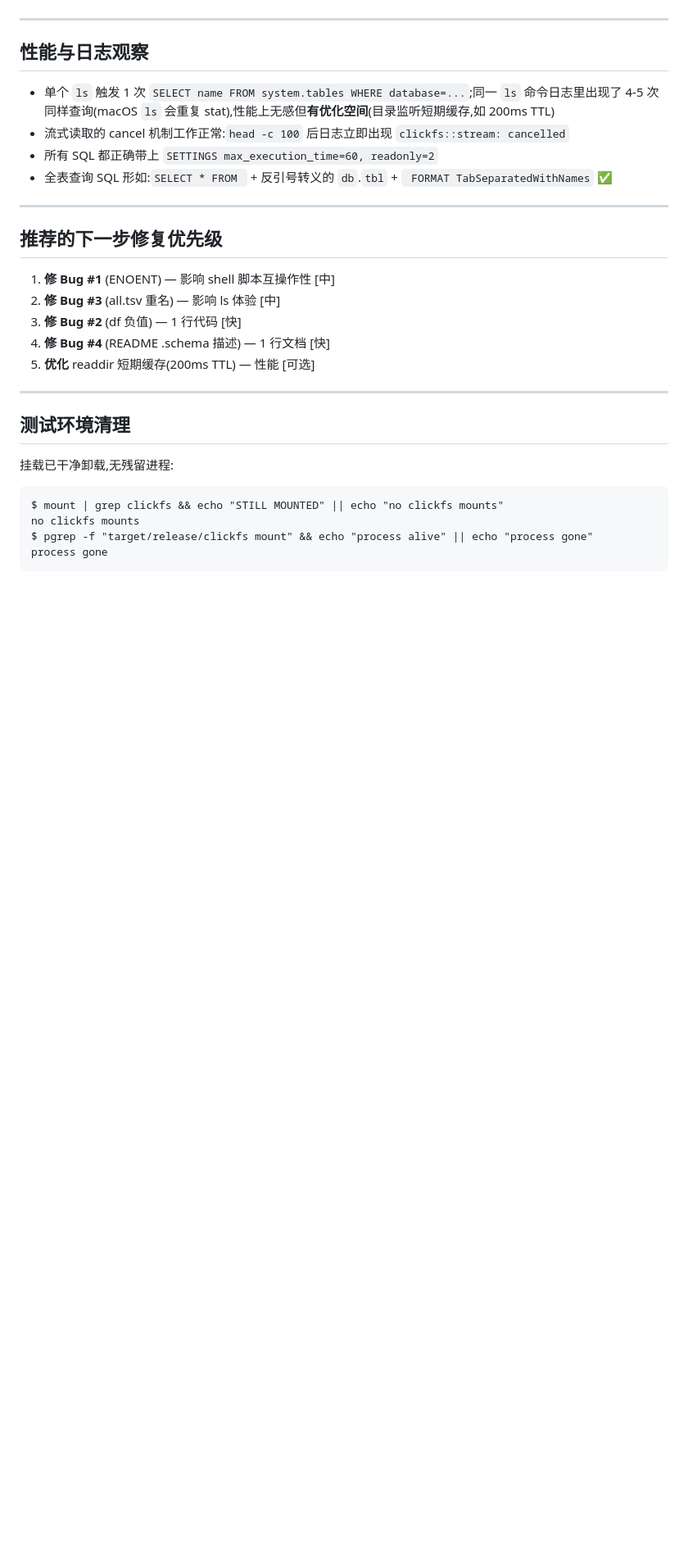
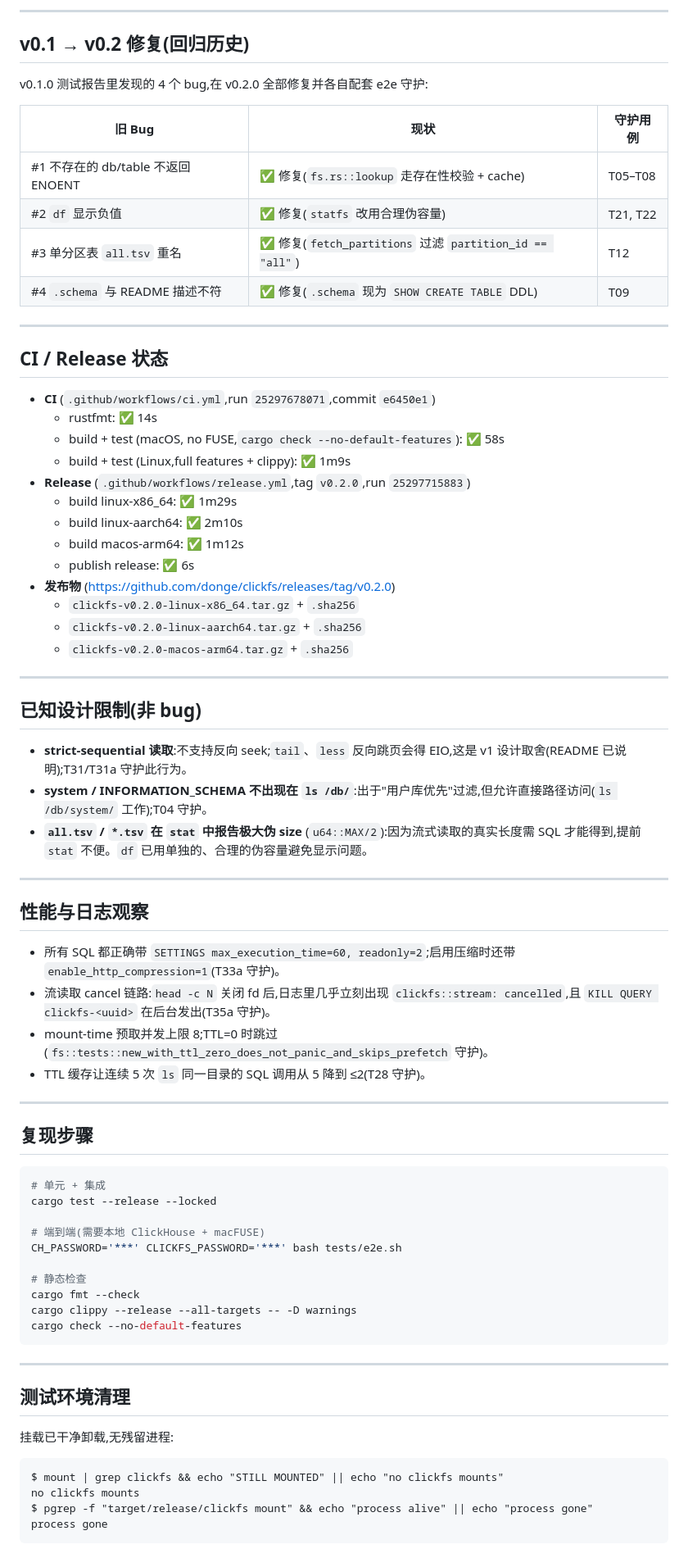
Before and after one commit to donge/clickfs, a Markdown page: TEST_REPORT.md, the part around one of its changes. Shown at 82% size. GitHub-like rendering; blank space fills up the shorter version.

````diff
--- a/TEST_REPORT.md
+++ b/TEST_REPORT.md
@@ -117,28 +129,74 @@
+---
+
+## v0.1 → v0.2 修复(回归历史)
+
+v0.1.0 测试报告里发现的 4 个 bug,在 v0.2.0 全部修复并各自配套 e2e 守护:
+
+| 旧 Bug | 现状 | 守护用例 |
+|---|---|---|
+| #1 不存在的 db/table 不返回 ENOENT | ✅ 修复(`fs.rs::lookup` 走存在性校验 + cache) | T05–T08 |
+| #2 `df` 显示负值 | ✅ 修复(`statfs` 改用合理伪容量) | T21, T22 |
+| #3 单分区表 `all.tsv` 重名 | ✅ 修复(`fetch_partitions` 过滤 `partition_id == "all"`) | T12 |
+| #4 `.schema` 与 README 描述不符 | ✅ 修复(`.schema` 现为 `SHOW CREATE TABLE` DDL) | T09 |
+
+---
+
+## CI / Release 状态
+
+- **CI** (`.github/workflows/ci.yml`,run `25297678071`,commit `e6450e1`)
+  - rustfmt: ✅ 14s
+  - build + test (macOS, no FUSE,`cargo check --no-default-features`): ✅ 58s
+  - build + test (Linux,full features + clippy): ✅ 1m9s
+- **Release** (`.github/workflows/release.yml`,tag `v0.2.0`,run `25297715883`)
+  - build linux-x86_64: ✅ 1m29s
+  - build linux-aarch64: ✅ 2m10s
+  - build macos-arm64: ✅ 1m12s
+  - publish release: ✅ 6s
+- **发布物** (https://github.com/donge/clickfs/releases/tag/v0.2.0)
+  - `clickfs-v0.2.0-linux-x86_64.tar.gz` + `.sha256`
+  - `clickfs-v0.2.0-linux-aarch64.tar.gz` + `.sha256`
+  - `clickfs-v0.2.0-macos-arm64.tar.gz` + `.sha256`
+
+---
+
+## 已知设计限制(非 bug)
+
+- **strict-sequential 读取**:不支持反向 seek;`tail`、`less` 反向跳页会得 EIO,这是 v1 设计取舍(README 已说明);T31/T31a 守护此行为。
+- **system / INFORMATION_SCHEMA 不出现在 `ls /db/`**:出于"用户库优先"过滤,但允许直接路径访问(`ls /db/system/` 工作);T04 守护。
+- **`all.tsv` / `*.tsv` 在 `stat` 中报告极大伪 size** (`u64::MAX/2`):因为流式读取的真实长度需 SQL 才能得到,提前 `stat` 不便。`df` 已用单独的、合理的伪容量避免显示问题。
 
 ---
 
 ## 性能与日志观察
 
-- 单个 `ls` 触发 1 次 `SELECT name FROM system.tables WHERE database=...`;同一 `ls` 命令日志里出现了 4-5 次同样查询(macOS `ls` 会重复 stat),性能上无感但**有优化空间**(目录监听短期缓存,如 200ms TTL)
-- 流式读取的 cancel 机制工作正常:`head -c 100` 后日志立即出现 `clickfs::stream: cancelled`
-- 所有 SQL 都正确带上 `SETTINGS max_execution_time=60, readonly=2`
-- 全表查询 SQL 形如:`SELECT * FROM ` + 反引号转义的 `db`.`tbl` + ` FORMAT TabSeparatedWithNames` ✅
+- 所有 SQL 都正确带 `SETTINGS max_execution_time=60, readonly=2`;启用压缩时还带 `enable_http_compression=1`(T33a 守护)。
+- 流读取 cancel 链路:`head -c N` 关闭 fd 后,日志里几乎立刻出现 `clickfs::stream: cancelled`,且 `KILL QUERY clickfs-<uuid>` 在后台发出(T35a 守护)。
+- mount-time 预取并发上限 8;TTL=0 时跳过(`fs::tests::new_with_ttl_zero_does_not_panic_and_skips_prefetch` 守护)。
+- TTL 缓存让连续 5 次 `ls` 同一目录的 SQL 调用从 5 降到 ≤2(T28 守护)。
 
 ---
 
-## 推荐的下一步修复优先级
+## 复现步骤
 
-1. **修 Bug #1** (ENOENT) — 影响 shell 脚本互操作性 [中]
-2. **修 Bug #3** (all.tsv 重名) — 影响 ls 体验 [中]
-3. **修 Bug #2** (df 负值) — 1 行代码 [快]
-4. **修 Bug #4** (README .schema 描述) — 1 行文档 [快]
-5. **优化** readdir 短期缓存(200ms TTL) — 性能 [可选]
+```bash
+# 单元 + 集成
+cargo test --release --locked
+
+# 端到端(需要本地 ClickHouse + macFUSE)
+CH_PASSWORD='***' CLICKFS_PASSWORD='***' bash tests/e2e.sh
+
+# 静态检查
+cargo fmt --check
+cargo clippy --release --all-targets -- -D warnings
+cargo check --no-default-features
+```
 
 ---
 
 ## 测试环境清理
 
 挂载已干净卸载,无残留进程:
+
 ```
 $ mount | grep clickfs && echo "STILL MOUNTED" || echo "no clickfs mounts"
 no clickfs mounts
````
Also changed, not shown: other parts of TEST_REPORT.md (+103 -91 lines).
